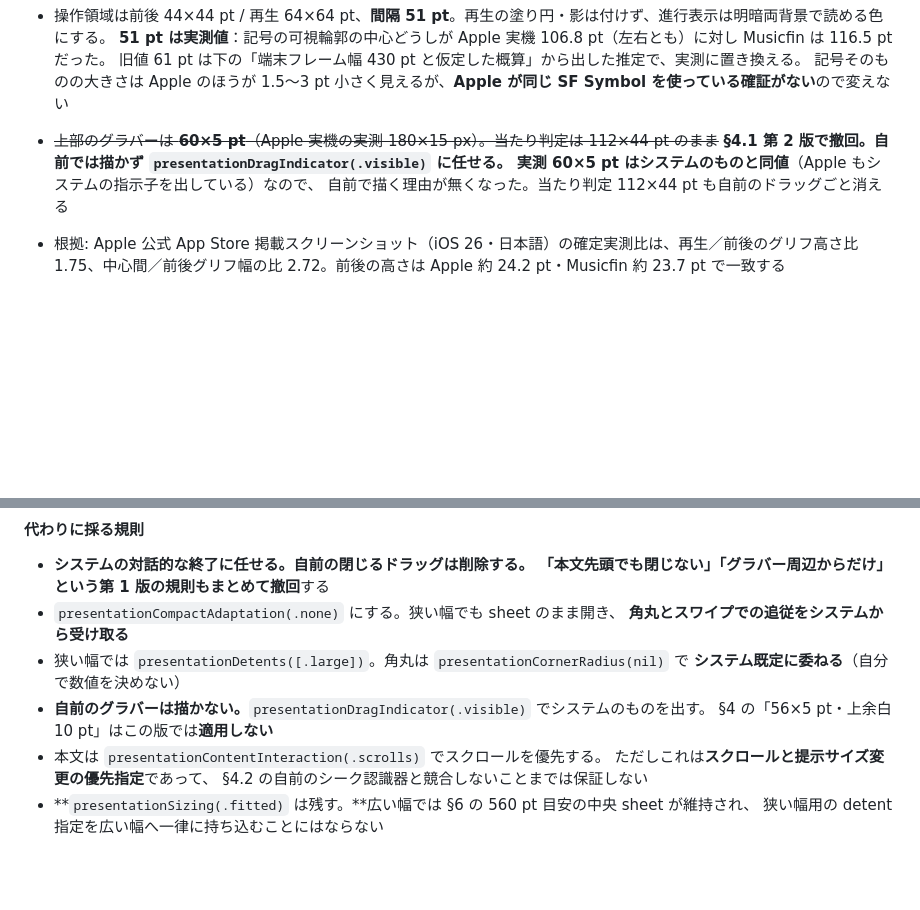
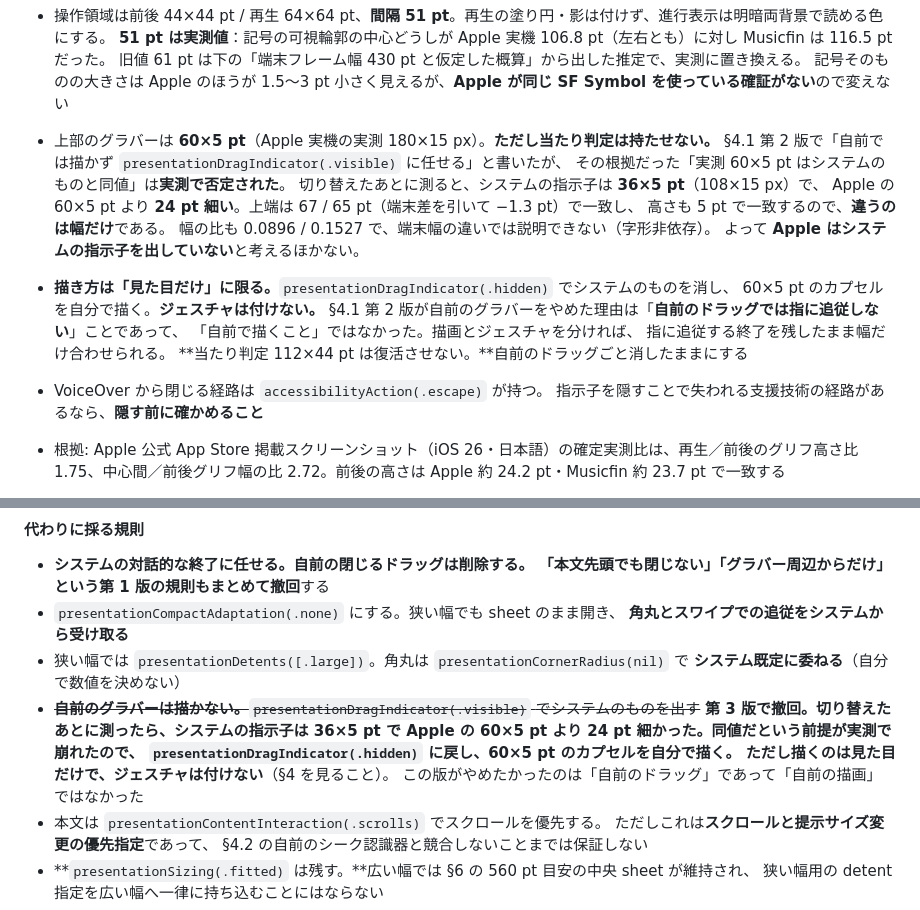
Before and after one commit to qtmleap/Musicfin, a Markdown page: docs/ui-spec.md, 2 parts joined by grey strips. Rendered like a GitHub page; blank space fills up the shorter version.

Commit message:
docs: correct the assumption that the system indicator matches Apple
Co-Authored-By: Claude Opus 5 <noreply@anthropic.com>

```diff
--- a/docs/ui-spec.md
+++ b/docs/ui-spec.md
@@ -495,10 +495,22 @@ iPhone は `fullScreenCover`、iPad は 181 行の中央 sheet。）
   **51 pt は実測値**：記号の可視輪郭の中心どうしが Apple 実機 106.8 pt（左右とも）に対し Musicfin は 116.5 pt だった。
   旧値 61 pt は下の「端末フレーム幅 430 pt と仮定した概算」から出した推定で、実測に置き換える。
   記号そのものの大きさは Apple のほうが 1.5〜3 pt 小さく見えるが、**Apple が同じ SF Symbol を使っている確証がない**ので変えない
-- ~~上部のグラバーは **60×5 pt**（Apple 実機の実測 180×15 px）。当たり判定は 112×44 pt のまま~~
-  **§4.1 第 2 版で撤回。**自前では描かず `presentationDragIndicator(.visible)` に任せる。
-  実測 60×5 pt は**システムのものと同値**（Apple もシステムの指示子を出している）なので、
-  自前で描く理由が無くなった。当たり判定 112×44 pt も自前のドラッグごと消える
+- 上部のグラバーは **60×5 pt**（Apple 実機の実測 180×15 px）。**ただし当たり判定は持たせない。**
+  §4.1 第 2 版で「自前では描かず `presentationDragIndicator(.visible)` に任せる」と書いたが、
+  その根拠だった「実測 60×5 pt はシステムのものと同値」は**実測で否定された**。
+  切り替えたあとに測ると、システムの指示子は **36×5 pt**（108×15 px）で、
+  Apple の 60×5 pt より **24 pt 細い**。上端は 67 / 65 pt（端末差を引いて −1.3 pt）で一致し、
+  高さも 5 pt で一致するので、**違うのは幅だけ**である。
+  幅の比も 0.0896 / 0.1527 で、端末幅の違いでは説明できない（字形非依存）。
+  よって **Apple はシステムの指示子を出していない**と考えるほかない。
+- **描き方は「見た目だけ」に限る。**`presentationDragIndicator(.hidden)` でシステムのものを消し、
+  60×5 pt のカプセルを自分で描く。**ジェスチャは付けない。**
+  §4.1 第 2 版が自前のグラバーをやめた理由は「**自前のドラッグでは指に追従しない**」ことであって、
+  「自前で描くこと」ではなかった。描画とジェスチャを分ければ、
+  指に追従する終了を残したまま幅だけ合わせられる。
+  **当たり判定 112×44 pt は復活させない。**自前のドラッグごと消したままにする
+- VoiceOver から閉じる経路は `accessibilityAction(.escape)` が持つ。
+  指示子を隠すことで失われる支援技術の経路があるなら、**隠す前に確かめること**
 - 根拠: Apple 公式 App Store 掲載スクリーンショット（iOS 26・日本語）の確定実測比は、再生／前後のグリフ高さ比 1.75、中心間／前後グリフ幅の比 2.72。前後の高さは Apple 約 24.2 pt・Musicfin 約 23.7 pt で一致する
 - Apple 側の絶対 pt は端末フレーム幅を 430 pt と仮定した概算（±10%程度）。前後 30 pt・再生 48 pt・固定間隔 61 pt は、この比率へ寄せる設計判断。操作列は幅 274 pt で、375 pt 幅でも左右余白各 24 pt を引いた 327 pt 内に収まる
 - お気に入りは**操作領域 44×44 pt / 見える円は直径 32 pt**。最小操作領域を優先しつつ、円の地は
@@ -578,8 +590,12 @@ iPhone は `fullScreenCover`、iPad は 181 行の中央 sheet。）
   **角丸とスワイプでの追従をシステムから受け取る**
 - 狭い幅では `presentationDetents([.large])`。角丸は `presentationCornerRadius(nil)` で
   **システム既定に委ねる**（自分で数値を決めない）
-- **自前のグラバーは描かない。**`presentationDragIndicator(.visible)` でシステムのものを出す。
-  §4 の「56×5 pt・上余白 10 pt」はこの版では**適用しない**
+- ~~**自前のグラバーは描かない。**`presentationDragIndicator(.visible)` でシステムのものを出す~~
+  **第 3 版で撤回。**切り替えたあとに測ったら、システムの指示子は **36×5 pt** で
+  Apple の 60×5 pt より **24 pt 細かった**。同値だという前提が実測で崩れたので、
+  `presentationDragIndicator(.hidden)` に戻し、**60×5 pt のカプセルを自分で描く**。
+  ただし**描くのは見た目だけで、ジェスチャは付けない**（§4 を見ること）。
+  この版がやめたかったのは「自前のドラッグ」であって「自前の描画」ではなかった
 - 本文は `presentationContentInteraction(.scrolls)` でスクロールを優先する。
   ただしこれは**スクロールと提示サイズ変更の優先指定**であって、
   §4.2 の自前のシーク認識器と競合しないことまでは保証しない
```
